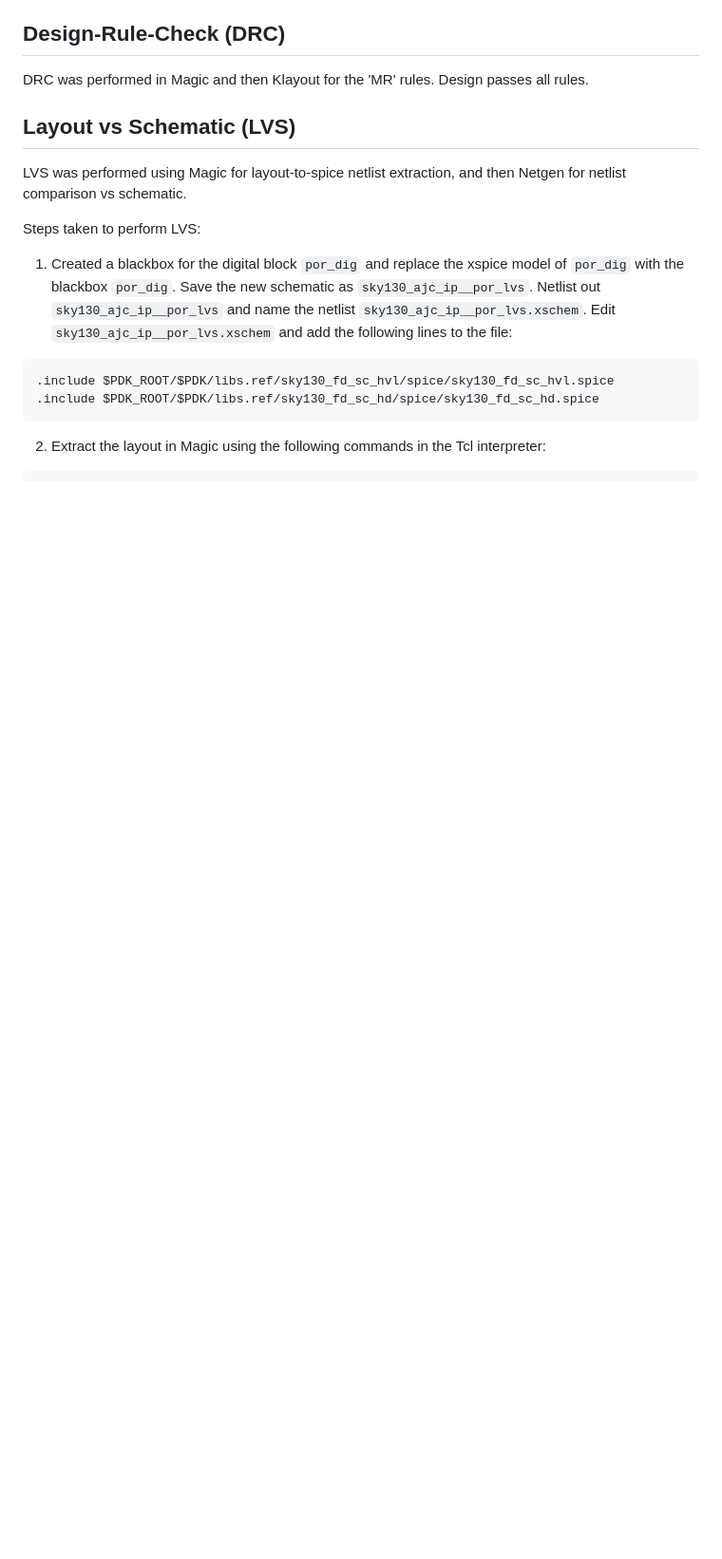
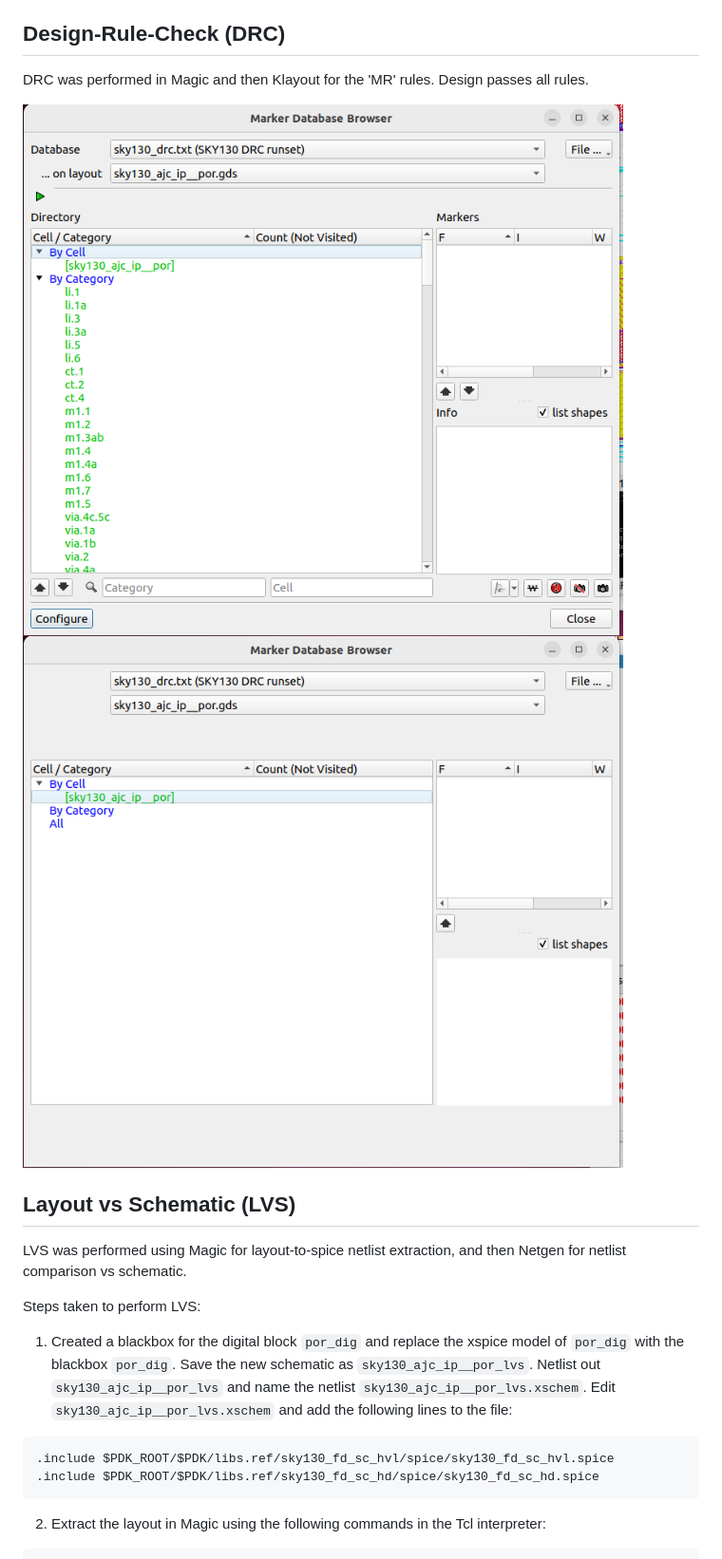
Before and after one commit to ajcci/sky130_ajc_ip__por, a Markdown page: README.md, the part around the change printed below. Shown: that part at 95% size. GitHub-like rendering; pictures changed too: drc_sky130A.png (added), drc_sky130A_mr.png (added); blank space fills up the shorter version.

Commit message:
documentation

```diff
--- a/README.md
+++ b/README.md
@@ -39,6 +39,10 @@ Layout of `sky130_ajc_ip__por`, approximate size is 230um x 230um sq.
 
 ## Design-Rule-Check (DRC)
 DRC was performed in Magic and then Klayout for the 'MR' rules.  Design passes all rules.
+
+![](drc_sky130A.png)
+![](drc_sky130A_mr.png)
+
 
 ## Layout vs Schematic (LVS)
 LVS was performed using Magic for layout-to-spice netlist extraction, and then Netgen for netlist comparison vs schematic.
```
Also changed, not shown: other parts of README.md (+1 -1 lines), coupling_caps_extraction_slowest_corner.png (added), por_ana.png (added), por_ana_rcx.png (added), unconnected_node_coupling_caps_extraction.png (added).
